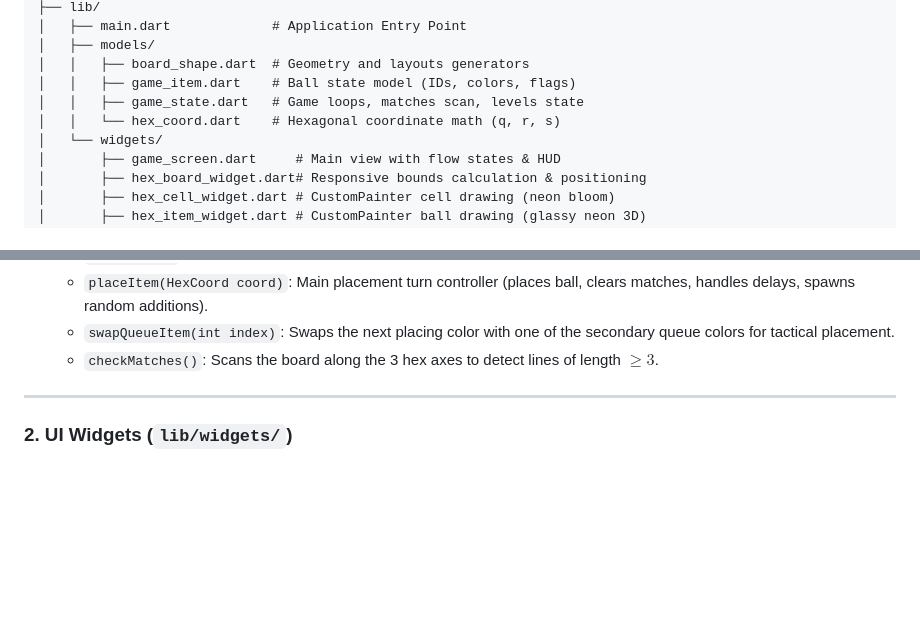
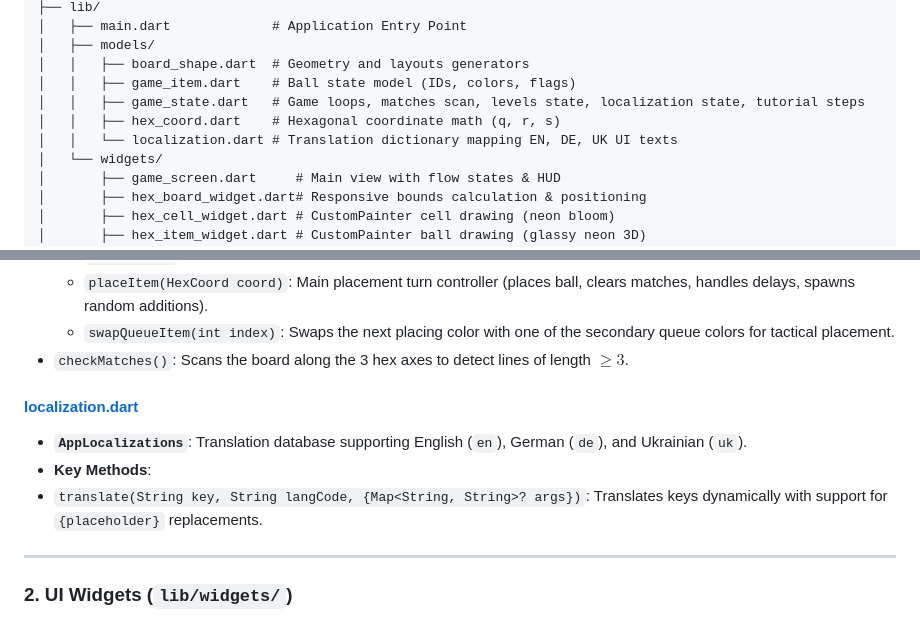
Before and after one commit to Dmitriy-ateo/VCG_ThreeInARow, a Markdown page: source_map.md, 2 parts joined by grey strips. GitHub-like rendering; blank space fills up the shorter version.

Commit message:
docs: Update source_map.md with localization module details

```diff
--- a/source_map.md
+++ b/source_map.md
@@ -16,8 +16,9 @@ DS3/
 │   ├── models/
 │   │   ├── board_shape.dart  # Geometry and layouts generators
 │   │   ├── game_item.dart    # Ball state model (IDs, colors, flags)
-│   │   ├── game_state.dart   # Game loops, matches scan, levels state
-│   │   └── hex_coord.dart    # Hexagonal coordinate math (q, r, s)
+│   │   ├── game_state.dart   # Game loops, matches scan, levels state, localization state, tutorial steps
+│   │   ├── hex_coord.dart    # Hexagonal coordinate math (q, r, s)
+│   │   └── localization.dart # Translation dictionary mapping EN, DE, UK UI texts
 │   └── widgets/
 │       ├── game_screen.dart     # Main view with flow states & HUD
 │       ├── hex_board_widget.dart# Responsive bounds calculation & positioning
@@ -68,7 +69,12 @@ DS3/
   - `nextLevel()`: Increments level and cycles layout shape.
   - `placeItem(HexCoord coord)`: Main placement turn controller (places ball, clears matches, handles delays, spawns random additions).
   - `swapQueueItem(int index)`: Swaps the next placing color with one of the secondary queue colors for tactical placement.
-  - `checkMatches()`: Scans the board along the 3 hex axes to detect lines of length $\ge 3$.
+- `checkMatches()`: Scans the board along the 3 hex axes to detect lines of length $\ge 3$.
+
+#### [localization.dart](file:///Users/dmitrijkabakov/Work/ThirdParty/FlutterApp/VibeGaming/DS3/lib/models/localization.dart)
+- **`AppLocalizations`**: Translation database supporting English (`en`), German (`de`), and Ukrainian (`uk`).
+- **Key Methods**:
+- `translate(String key, String langCode, {Map<String, String>? args})`: Translates keys dynamically with support for `{placeholder}` replacements.
 
 ---
 
```
